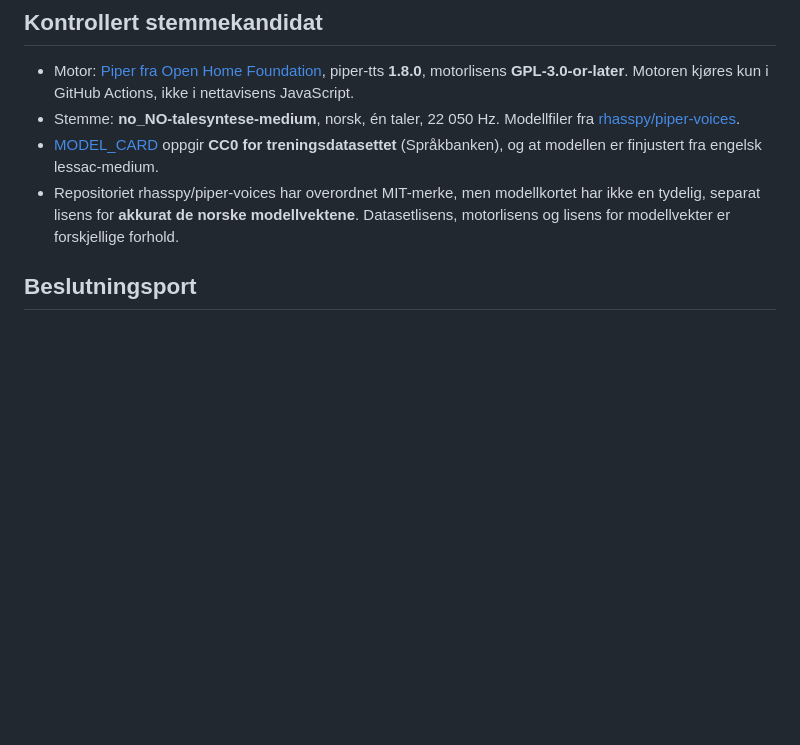
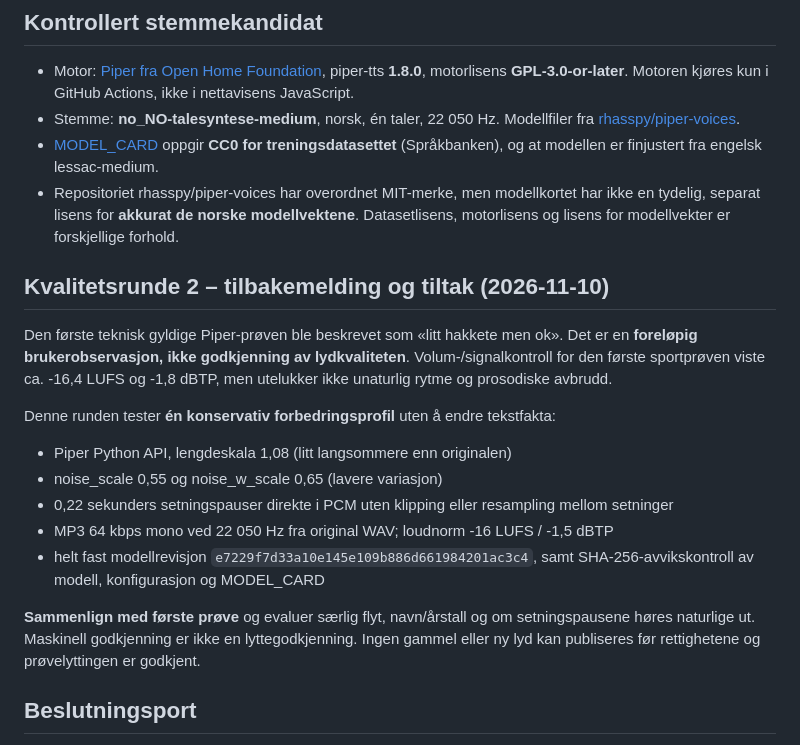
Before and after one commit to Paradispartiet/Paradisavisa, a Markdown page: radio/voice-license.md, the part around the change. GitHub-like rendering; blank space fills up the shorter version.

Commit message:
Dokumenter hakkete førstelyd og ny sammenlignbar kvalitetsprofil uten å frigi publisering

```diff
--- a/radio/voice-license.md
+++ b/radio/voice-license.md
@@ -10,6 +10,25 @@
 - Stemme: **no_NO-talesyntese-medium**, norsk, én taler, 22 050 Hz. Modellfiler fra [rhasspy/piper-voices](https://huggingface.co/rhasspy/piper-voices/tree/main/no/no_NO/talesyntese/medium).
 - [MODEL_CARD](https://huggingface.co/rhasspy/piper-voices/blob/main/no/no_NO/talesyntese/medium/MODEL_CARD) oppgir **CC0 for treningsdatasettet** (Språkbanken), og at modellen er finjustert fra engelsk lessac-medium.
 - Repositoriet rhasspy/piper-voices har overordnet MIT-merke, men modellkortet har ikke en tydelig, separat lisens for **akkurat de norske modellvektene**. Datasetlisens, motorlisens og lisens for modellvekter er forskjellige forhold.
+
+## Kvalitetsrunde 2 – tilbakemelding og tiltak (2026-11-10)
+
+Den første teknisk gyldige Piper-prøven ble beskrevet som «litt hakkete men ok».
+Det er en **foreløpig brukerobservasjon, ikke godkjenning av lydkvaliteten**.
+Volum-/signalkontroll for den første sportprøven viste ca. -16,4 LUFS og -1,8 dBTP,
+men utelukker ikke unaturlig rytme og prosodiske avbrudd.
+
+Denne runden tester **én konservativ forbedringsprofil** uten å endre tekstfakta:
+- Piper Python API, lengdeskala 1,08 (litt langsommere enn originalen)
+- noise_scale 0,55 og noise_w_scale 0,65 (lavere variasjon)
+- 0,22 sekunders setningspauser direkte i PCM uten klipping eller resampling mellom setninger
+- MP3 64 kbps mono ved 22 050 Hz fra original WAV; loudnorm -16 LUFS / -1,5 dBTP
+- helt fast modellrevisjon `e7229f7d33a10e145e109b886d661984201ac3c4`,
+  samt SHA-256-avvikskontroll av modell, konfigurasjon og MODEL_CARD
+
+**Sammenlign med første prøve** og evaluer særlig flyt, navn/årstall og om
+setningspausene høres naturlige ut. Maskinell godkjenning er ikke en lyttegodkjenning.
+Ingen gammel eller ny lyd kan publiseres før rettighetene og prøvelyttingen er godkjent.
 
 ## Beslutningsport
 
```
